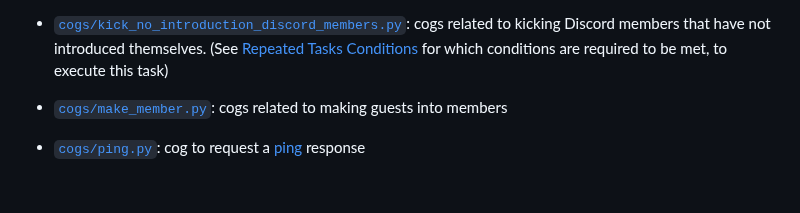
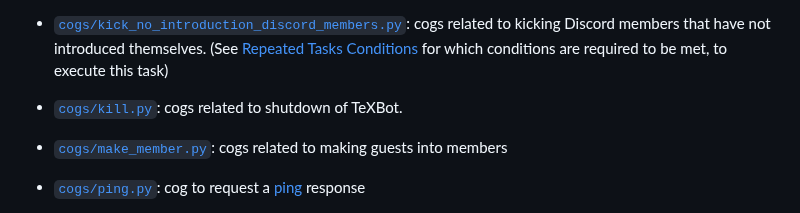
Before and after one commit to CSSUoB/TeX-Bot-Py-V2, a Markdown page: CONTRIBUTING.md, the part around the change. GitHub-like rendering; blank space fills up the shorter version.

Commit message:
Add new cog to contributing guide

```diff
--- a/CONTRIBUTING.md
+++ b/CONTRIBUTING.md
@@ -85,6 +85,8 @@ There are separate cog files for each activity, and one [`__init__.py`](cogs/__i
 
 * [`cogs/kick_no_introduction_discord_members.py`](cogs/kick_no_introduction_discord_members.py): cogs related to kicking Discord members that have not introduced themselves.
 (See [Repeated Tasks Conditions](README.md#repeated-tasks-conditions) for which conditions are required to be met, to execute this task)
+
+* [`cogs/kill.py`](cogs/kill.py): cogs related to shutdown of TeXBot.
 
 * [`cogs/make_member.py`](cogs/make_member.py): cogs related to making guests into members
 
```
